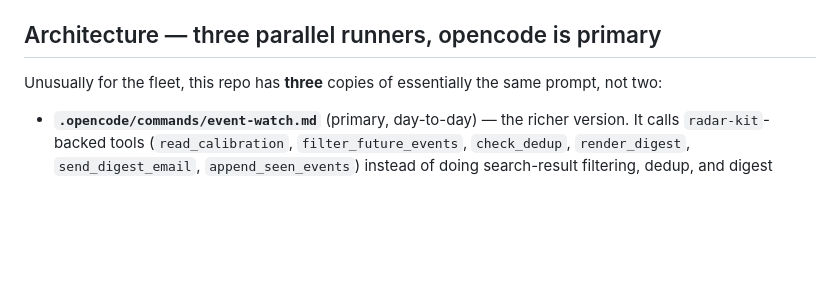
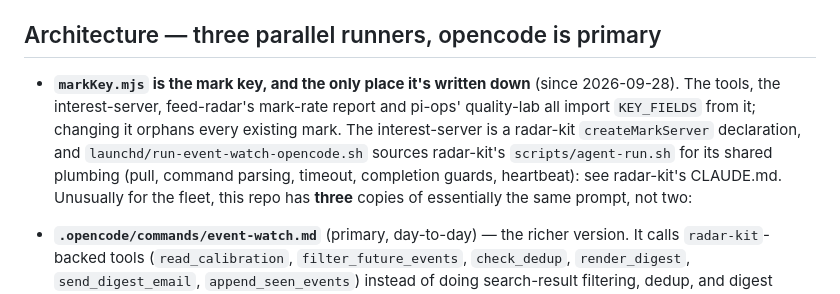
Before and after one commit to mcmar47/event-watch, a Markdown page: CLAUDE.md, the part around the change. GitHub-like rendering; blank space fills up the shorter version.

Commit message:
CLAUDE.md: markKey.mjs, createMarkServer and agent-run.sh
Co-Authored-By: Claude Opus 5.5 <noreply@anthropic.com>
Claude-Session: https://claude.ai/code/session_01W7YCECwtiB23D1kdc1HJwQ

```diff
--- a/CLAUDE.md
+++ b/CLAUDE.md
@@ -24,6 +24,7 @@ No build/lint/test tooling — the only "command" is the agent itself.
 
 ## Architecture — three parallel runners, opencode is primary
 
+- **`markKey.mjs` is the mark key, and the only place it's written down** (since 2026-09-28). The tools, the interest-server, feed-radar's mark-rate report and pi-ops' quality-lab all import `KEY_FIELDS` from it; changing it orphans every existing mark. The interest-server is a radar-kit `createMarkServer` declaration, and `launchd/run-event-watch-opencode.sh` sources radar-kit's `scripts/agent-run.sh` for its shared plumbing (pull, command parsing, timeout, completion guards, heartbeat): see radar-kit's CLAUDE.md.
 Unusually for the fleet, this repo has **three** copies of essentially the same prompt, not two:
 
 - **`.opencode/commands/event-watch.md`** (primary, day-to-day) — the richer version. It calls
```
